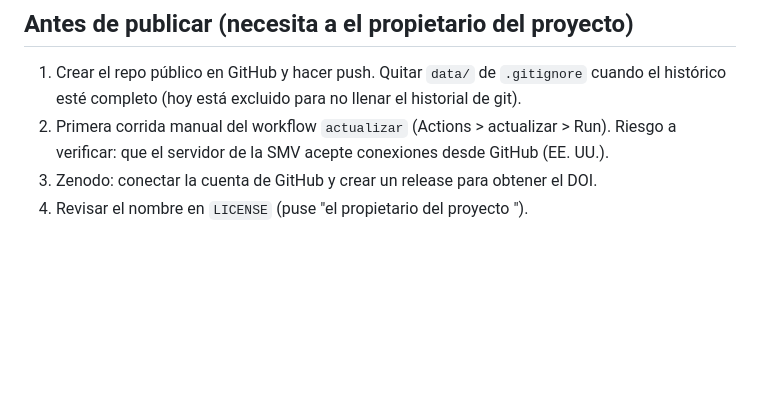
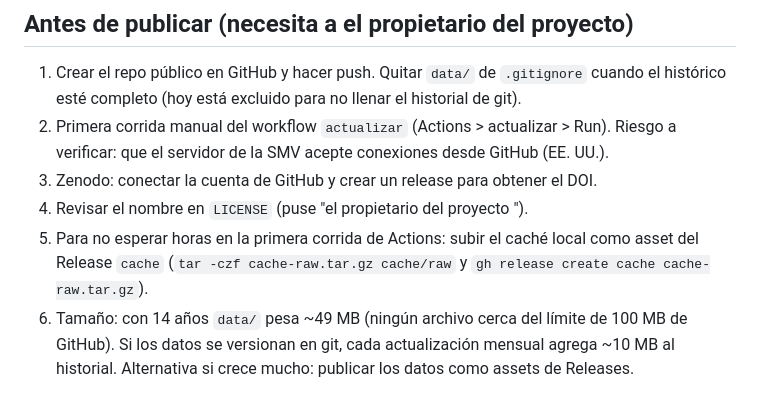
Before and after one commit to AtlasLedger/smv-eeff, a Markdown page: BITACORA.md, the part around the change. Drawn GitHub-style; blank space fills up the shorter version.

Commit message:
Bitácora: pasos de publicación y tamaño
Co-Authored-By: Claude Opus 5.5 <noreply@anthropic.com>

```diff
--- a/BITACORA.md
+++ b/BITACORA.md
@@ -109,3 +109,9 @@ Mientras no se validen, cada valor y ratio que dependa de ellas sale marcado com
    a verificar: que el servidor de la SMV acepte conexiones desde GitHub (EE. UU.).
 3. Zenodo: conectar la cuenta de GitHub y crear un release para obtener el DOI.
 4. Revisar el nombre en `LICENSE` (puse "el propietario del proyecto ").
+5. Para no esperar horas en la primera corrida de Actions: subir el caché local como
+   asset del Release `cache` (`tar -czf cache-raw.tar.gz cache/raw` y
+   `gh release create cache cache-raw.tar.gz`).
+6. Tamaño: con 14 años `data/` pesa ~49 MB (ningún archivo cerca del límite de 100 MB de
+   GitHub). Si los datos se versionan en git, cada actualización mensual agrega ~10 MB al
+   historial. Alternativa si crece mucho: publicar los datos como assets de Releases.
```
